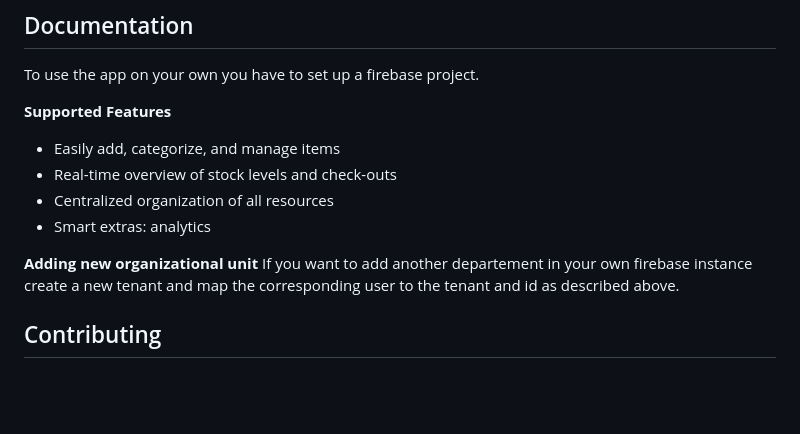
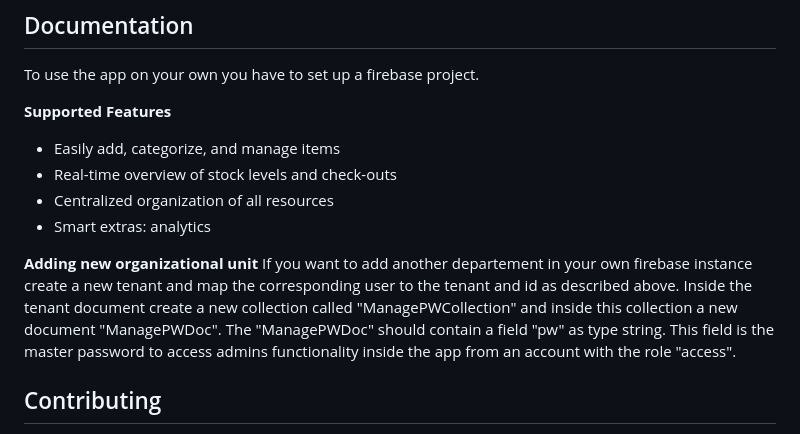
Before and after one commit to it-at-m/nimux, a Markdown page: README.md, the part around the change. Drawn GitHub-style; blank space fills up the shorter version.

Commit message:
chore: describe new tenant creation

```diff
--- a/README.md
+++ b/README.md
@@ -87,7 +87,7 @@ To use the app on your own you have to set up a firebase project.
 - Smart extras: analytics
 
 **Adding new organizational unit**
-If you want to add another departement in your own firebase instance create a new tenant and map the corresponding user to the tenant and id as described above.
+If you want to add another departement in your own firebase instance create a new tenant and map the corresponding user to the tenant and id as described above. Inside the tenant document create a new collection called "ManagePWCollection" and inside this collection a new document "ManagePWDoc". The "ManagePWDoc" should contain a field "pw" as type string. This field is the master password to access admins functionality inside the app from an account with the role "access".
 
 ## Contributing
 
```
